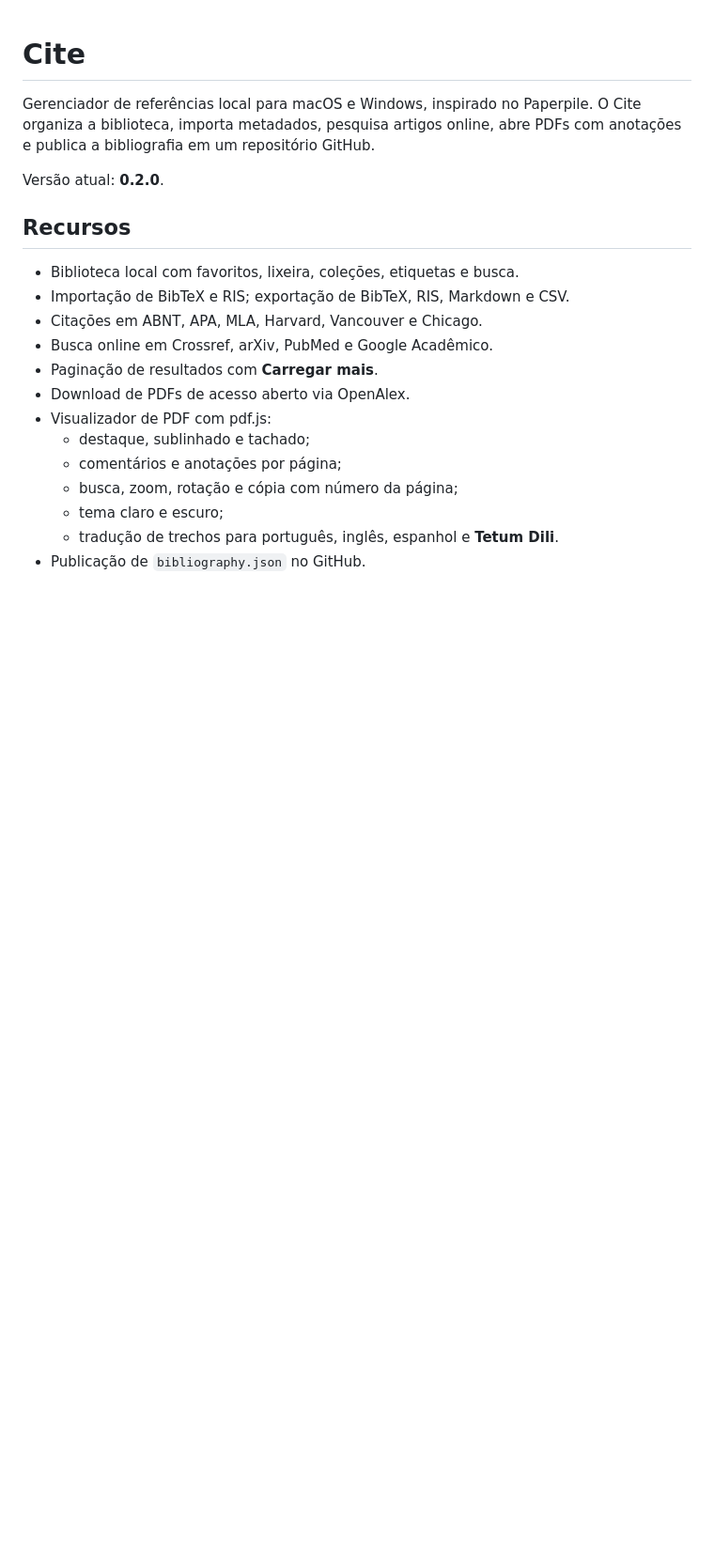
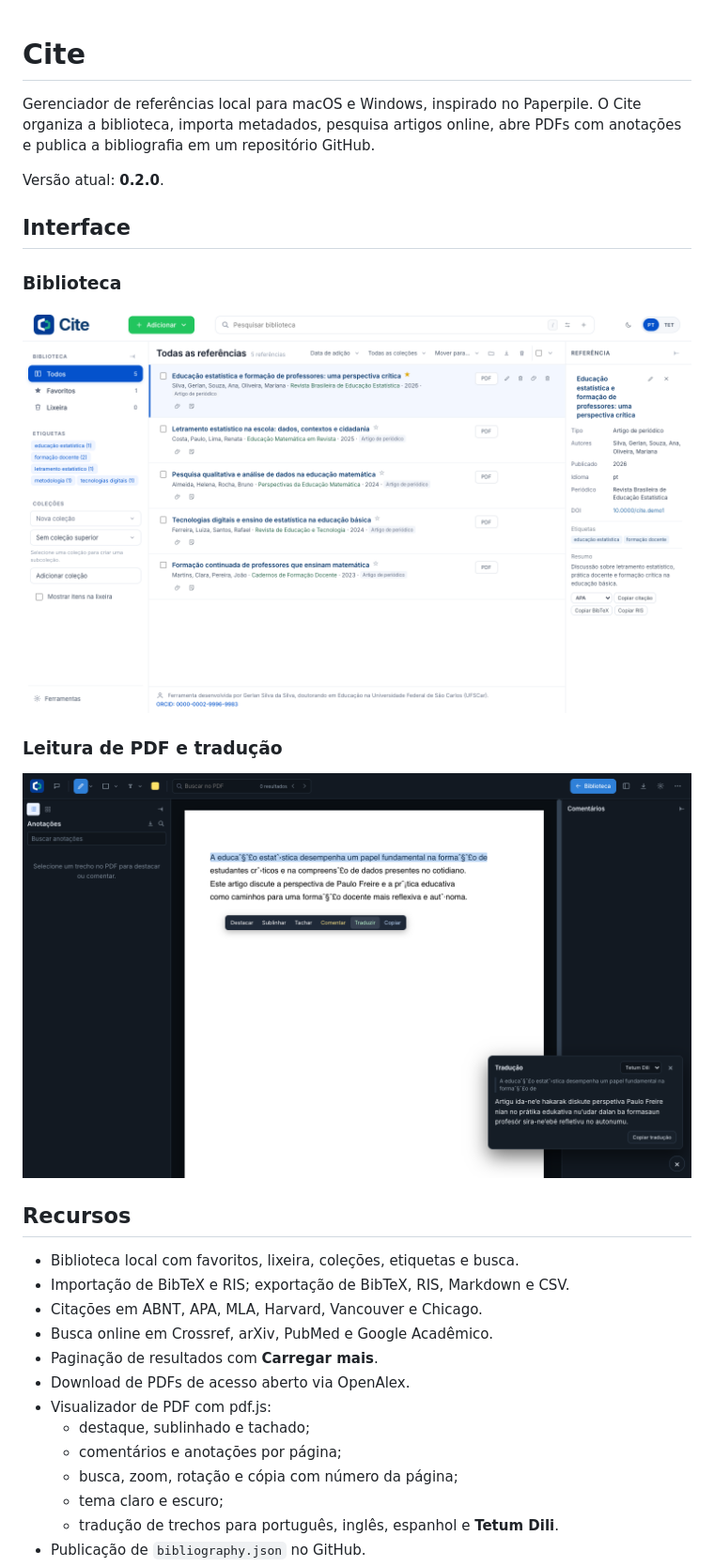
Before and after one commit to gerlansilva/cite-desktop, a Markdown page: README.md, the part around the change. Shown at 94% size. Rendered like a GitHub page; pictures changed too: docs/images/biblioteca.png (added), docs/images/pdf-traducao.png (added); blank space fills up the shorter version.

Commit message:
Adiciona prints da interface à documentação

```diff
--- a/README.md
+++ b/README.md
@@ -3,6 +3,16 @@
 Gerenciador de referências local para macOS e Windows, inspirado no Paperpile. O Cite organiza a biblioteca, importa metadados, pesquisa artigos online, abre PDFs com anotações e publica a bibliografia em um repositório GitHub.
 
 Versão atual: **0.2.0**.
+
+## Interface
+
+### Biblioteca
+
+![Biblioteca do Cite](docs/images/biblioteca.png)
+
+### Leitura de PDF e tradução
+
+![Tradução de um trecho do PDF para Tetum](docs/images/pdf-traducao.png)
 
 ## Recursos
 
```
Also changed, not shown: CHANGELOG.md (+1 -0 lines).
